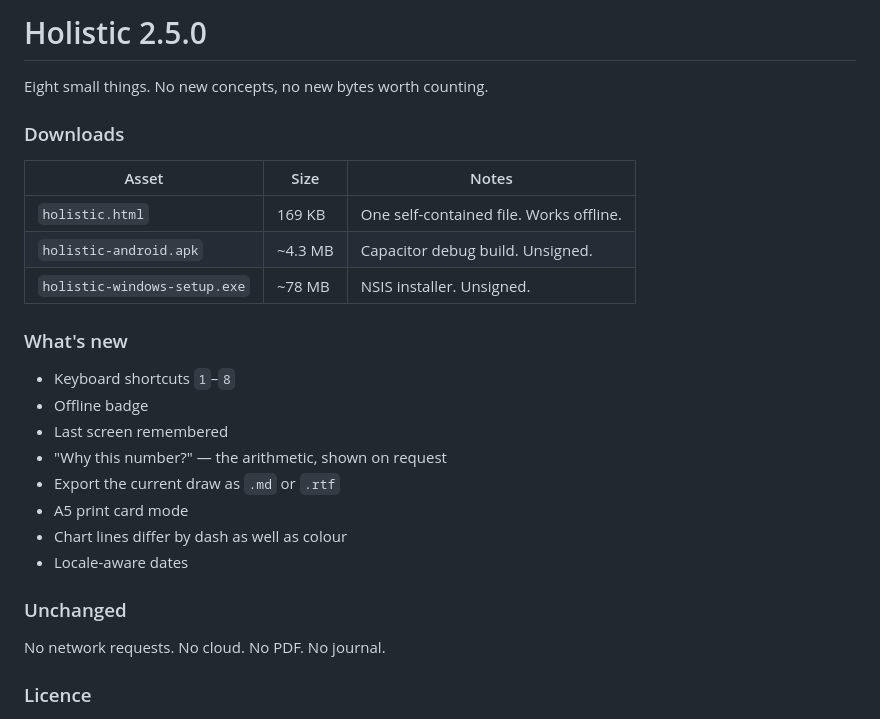
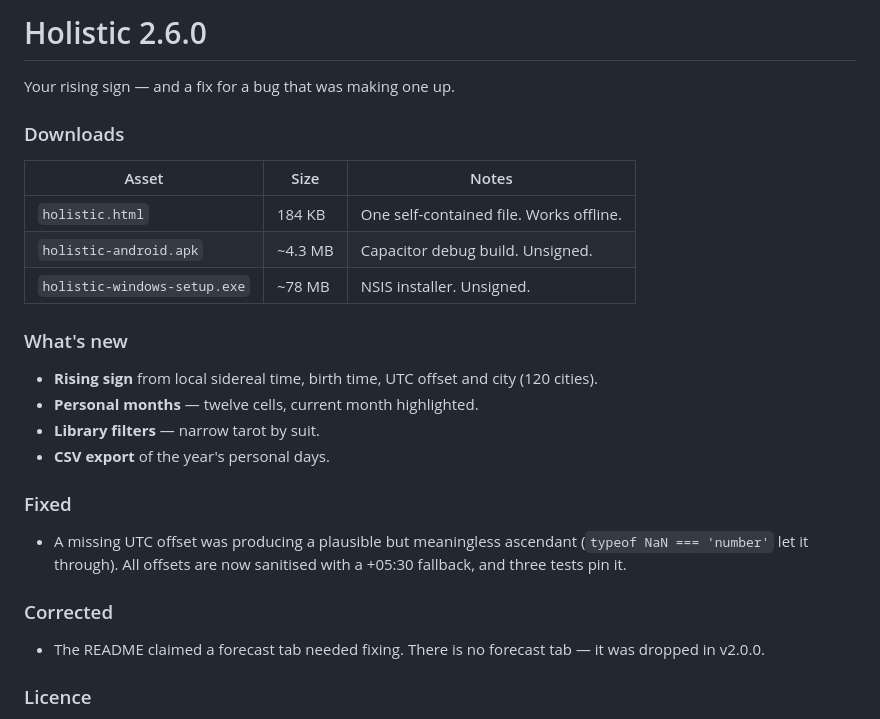
Before and after one commit to drsamonline/holistic, a Markdown page: RELEASE_NOTES.md, the part around the change. Drawn GitHub-style.

```diff
--- a/RELEASE_NOTES.md
+++ b/RELEASE_NOTES.md
@@ -1,29 +1,29 @@
-# Holistic 2.5.0
+# Holistic 2.6.0
 
-Eight small things. No new concepts, no new bytes worth counting.
+Your rising sign — and a fix for a bug that was making one up.
 
 ### Downloads
 
 | Asset | Size | Notes |
 | --- | --- | --- |
-| `holistic.html` | 169 KB | One self-contained file. Works offline. |
+| `holistic.html` | 184 KB | One self-contained file. Works offline. |
 | `holistic-android.apk` | ~4.3 MB | Capacitor debug build. Unsigned. |
 | `holistic-windows-setup.exe` | ~78 MB | NSIS installer. Unsigned. |
 
 ### What's new
 
-- Keyboard shortcuts `1`–`8`
-- Offline badge
-- Last screen remembered
-- "Why this number?" — the arithmetic, shown on request
-- Export the current draw as `.md` or `.rtf`
-- A5 print card mode
-- Chart lines differ by dash as well as colour
-- Locale-aware dates
+- **Rising sign** from local sidereal time, birth time, UTC offset and city (120 cities).
+- **Personal months** — twelve cells, current month highlighted.
+- **Library filters** — narrow tarot by suit.
+- **CSV export** of the year's personal days.
 
-### Unchanged
+### Fixed
 
-No network requests. No cloud. No PDF. No journal.
+- A missing UTC offset was producing a plausible but meaningless ascendant (`typeof NaN === 'number'` let it through). All offsets are now sanitised with a +05:30 fallback, and three tests pin it.
+
+### Corrected
+
+- The README claimed a forecast tab needed fixing. There is no forecast tab — it was dropped in v2.0.0.
 
 ### Licence
 
```
Also changed, not shown: CHANGELOG.md (+26 -0 lines), README.md (+12 -10 lines), screenshots/desktop-numbers.png, screenshots/desktop-sky.png, 15 other files.
